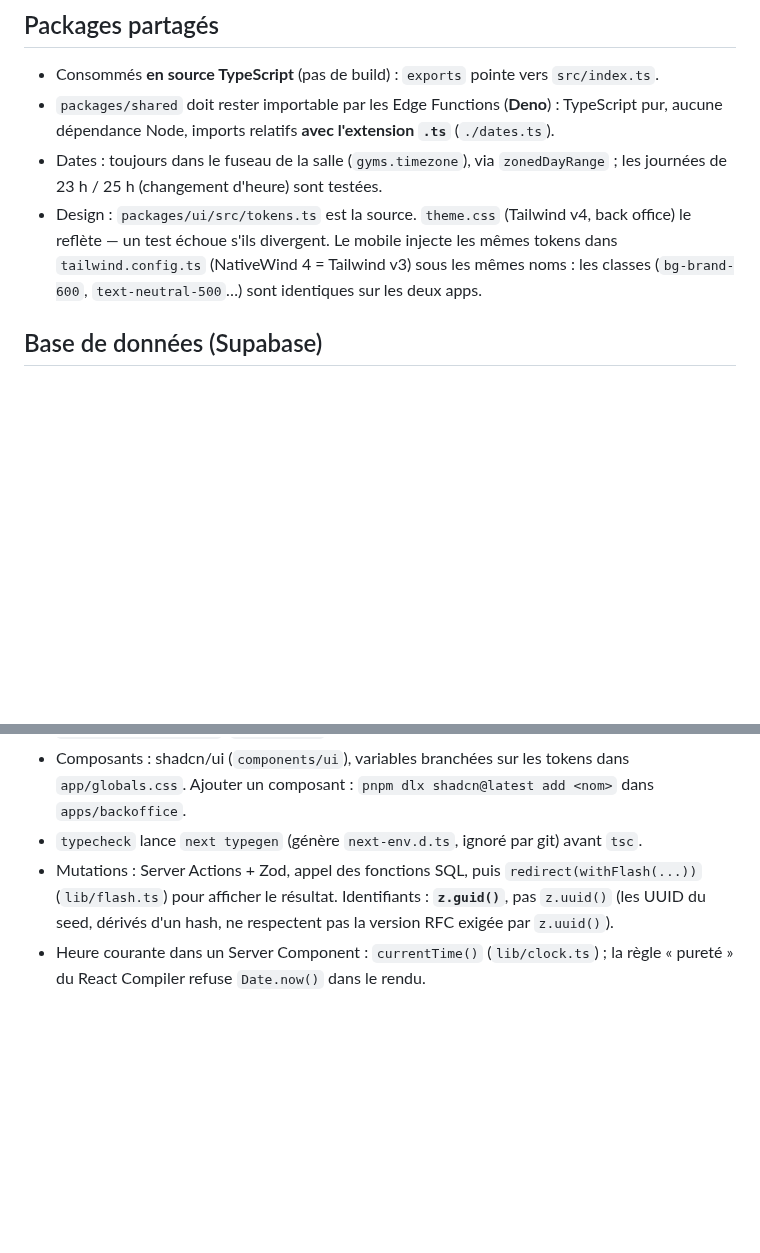
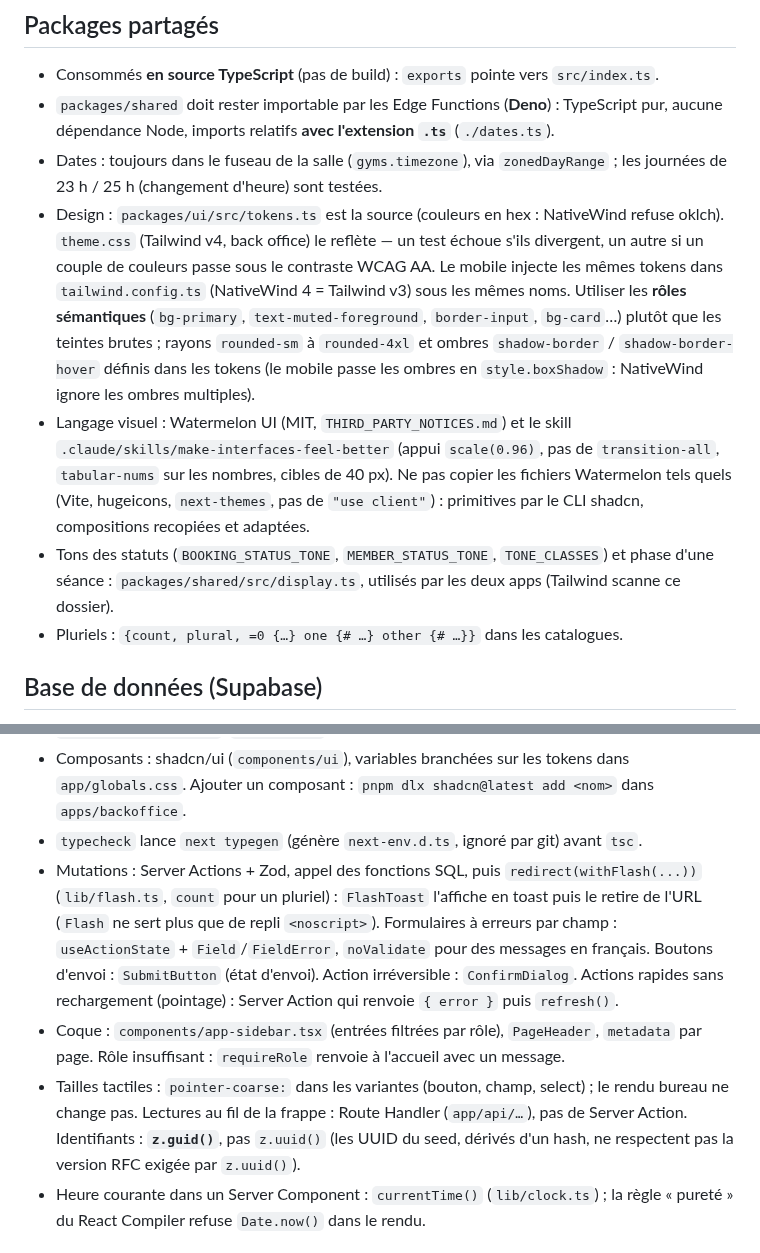
Before and after one commit to KorentinBusnel/salle-de-sport, a Markdown page: CLAUDE.md, 2 parts joined by grey strips. Drawn GitHub-style; blank space fills up the shorter version.

Commit message:
docs: refonte UX consignée (BRIEF §11/§12, CLAUDE.md)
- §12 : design system Watermelon (MIT), palette AA, barre latérale, toasts,
  recherche d'adhérents, police système sur mobile.
- §11 : questions métier relevées par l'audit (retardataires, fenêtre de
  pointage, retrait de crédits / suspension / création à l'accueil).
- CLAUDE.md : rôles sémantiques, ombres et rayons, tons partagés, pluriels,
  FlashToast / SubmitButton / ConfirmDialog, pointer-coarse, pièges
  (Animated + NativeWind, agentRules, variables Vercel « Sensitive »).

Co-Authored-By: Claude Opus 5.5 <noreply@anthropic.com>
Claude-Session: https://claude.ai/code/session_01LWYoX1abmkJ4QYnyNxwCyB

```diff
--- a/CLAUDE.md
+++ b/CLAUDE.md
@@ -64,10 +64,22 @@ En session cloud, démarrer Supabase sans les services inutiles :
   aucune dépendance Node, imports relatifs **avec l'extension `.ts`** (`./dates.ts`).
 - Dates : toujours dans le fuseau de la salle (`gyms.timezone`), via `zonedDayRange` ; les
   journées de 23 h / 25 h (changement d'heure) sont testées.
-- Design : `packages/ui/src/tokens.ts` est la source. `theme.css` (Tailwind v4, back office) le
-  reflète — un test échoue s'ils divergent. Le mobile injecte les mêmes tokens dans
-  `tailwind.config.ts` (NativeWind 4 = Tailwind v3) sous les mêmes noms : les classes
-  (`bg-brand-600`, `text-neutral-500`…) sont identiques sur les deux apps.
+- Design : `packages/ui/src/tokens.ts` est la source (couleurs en hex : NativeWind refuse
+  oklch). `theme.css` (Tailwind v4, back office) le reflète — un test échoue s'ils divergent, un
+  autre si un couple de couleurs passe sous le contraste WCAG AA. Le mobile injecte les mêmes
+  tokens dans `tailwind.config.ts` (NativeWind 4 = Tailwind v3) sous les mêmes noms. Utiliser les
+  **rôles sémantiques** (`bg-primary`, `text-muted-foreground`, `border-input`, `bg-card`…) plutôt
+  que les teintes brutes ; rayons `rounded-sm` à `rounded-4xl` et ombres `shadow-border` /
+  `shadow-border-hover` définis dans les tokens (le mobile passe les ombres en `style.boxShadow` :
+  NativeWind ignore les ombres multiples).
+- Langage visuel : Watermelon UI (MIT, `THIRD_PARTY_NOTICES.md`) et le skill
+  `.claude/skills/make-interfaces-feel-better` (appui `scale(0.96)`, pas de `transition-all`,
+  `tabular-nums` sur les nombres, cibles de 40 px). Ne pas copier les fichiers Watermelon tels
+  quels (Vite, hugeicons, `next-themes`, pas de `"use client"`) : primitives par le CLI shadcn,
+  compositions recopiées et adaptées.
+- Tons des statuts (`BOOKING_STATUS_TONE`, `MEMBER_STATUS_TONE`, `TONE_CLASSES`) et phase d'une
+  séance : `packages/shared/src/display.ts`, utilisés par les deux apps (Tailwind scanne ce dossier).
+- Pluriels : `{count, plural, =0 {…} one {# …} other {# …}}` dans les catalogues.
 
 ## Base de données (Supabase)
 
@@ -128,7 +140,15 @@ En session cloud, démarrer Supabase sans les services inutiles :
   `apps/backoffice`.
 - `typecheck` lance `next typegen` (génère `next-env.d.ts`, ignoré par git) avant `tsc`.
 - Mutations : Server Actions + Zod, appel des fonctions SQL, puis `redirect(withFlash(...))`
-  (`lib/flash.ts`) pour afficher le résultat. Identifiants : **`z.guid()`**, pas `z.uuid()` (les UUID
+  (`lib/flash.ts`, `count` pour un pluriel) : `FlashToast` l'affiche en toast puis le retire de
+  l'URL (`Flash` ne sert plus que de repli `<noscript>`). Formulaires à erreurs par champ :
+  `useActionState` + `Field`/`FieldError`, `noValidate` pour des messages en français. Boutons
+  d'envoi : `SubmitButton` (état d'envoi). Action irréversible : `ConfirmDialog`. Actions rapides
+  sans rechargement (pointage) : Server Action qui renvoie `{ error }` puis `refresh()`.
+- Coque : `components/app-sidebar.tsx` (entrées filtrées par rôle), `PageHeader`, `metadata` par
+  page. Rôle insuffisant : `requireRole` renvoie à l'accueil avec un message.
+- Tailles tactiles : `pointer-coarse:` dans les variantes (bouton, champ, select) ; le rendu bureau
+  ne change pas. Lectures au fil de la frappe : Route Handler (`app/api/…`), pas de Server Action. Identifiants : **`z.guid()`**, pas `z.uuid()` (les UUID
   du seed, dérivés d'un hash, ne respectent pas la version RFC exigée par `z.uuid()`).
 - Heure courante dans un Server Component : `currentTime()` (`lib/clock.ts`) ; la règle « pureté »
   du React Compiler refuse `Date.now()` dans le rendu.
```
Also changed, not shown: other parts of CLAUDE.md (+8 -1 lines), BRIEF.md (+7 -0 lines).
